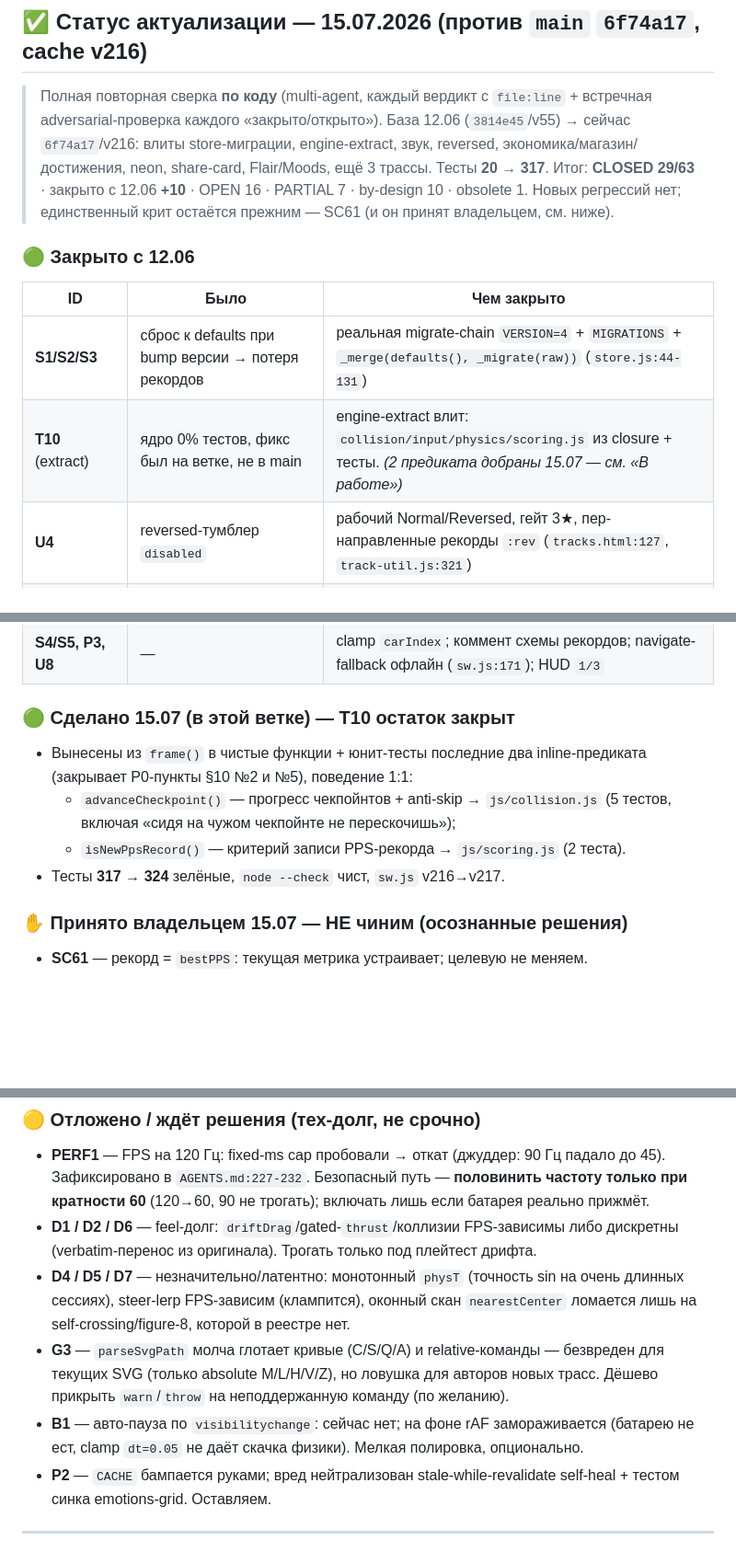
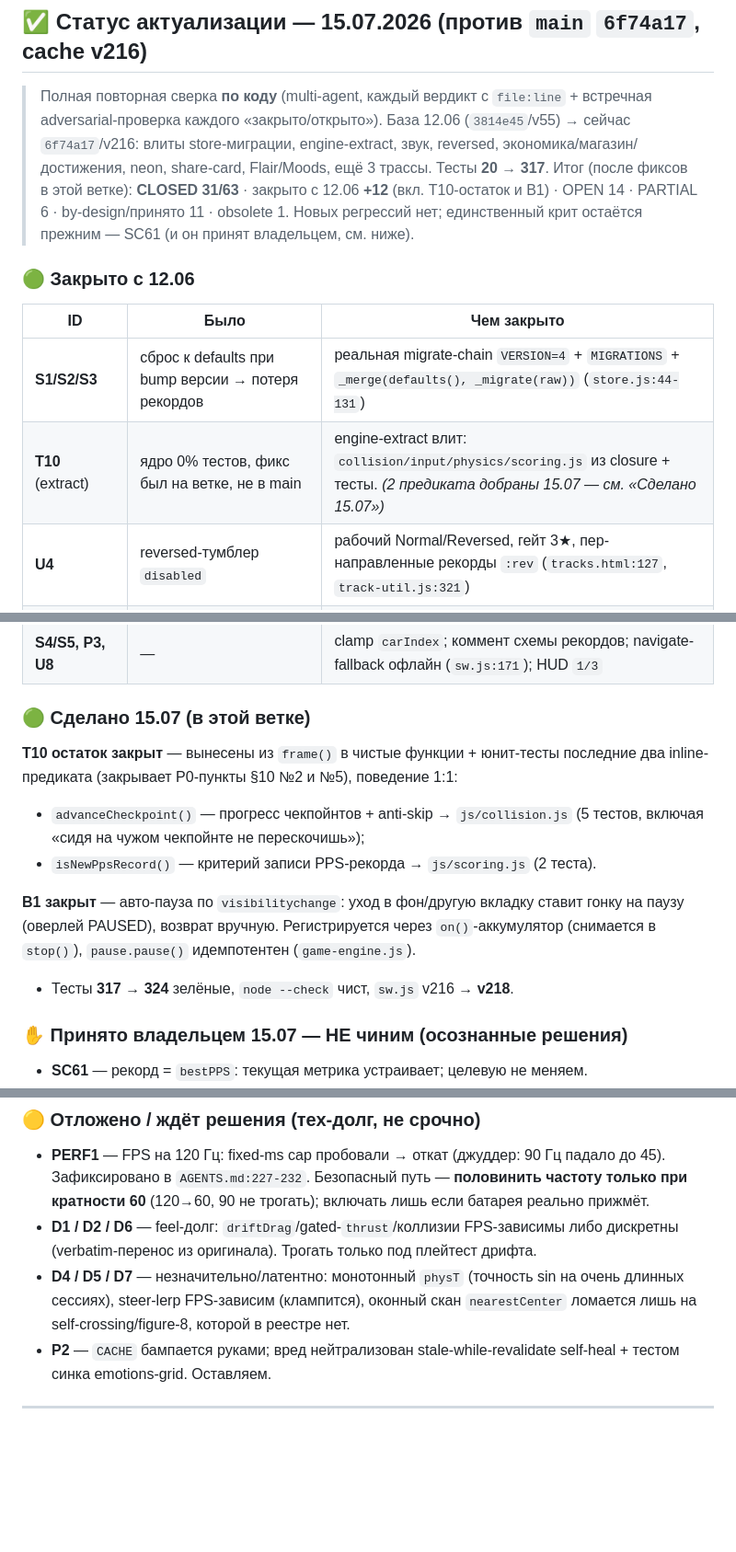
Before and after one commit to letulip/DesktopDrift, a Markdown page: reviews/code_review_DesktopDrift_2026-06-11.md, 3 parts joined by grey strips. Shown at 92% size. Drawn GitHub-style; blank space fills up the shorter version.

Commit message:
docs(reviews): sync 15.07 status — B1 done, G3 skipped (cafe-marble uses a curve)
B1 (visibilitychange auto-pause) moved to "Сделано 15.07"; G3 moved to the
owner's won't-fix list with the reason: cafe-marble.svg's centreline already
uses a cubic C that parseSvgPath approximates (and ships fine), so a throwing
guard would break a live track and a proper flatten would shift its geometry.
Counts refreshed: CLOSED 31/63, OPEN 14, PARTIAL 6.

Co-Authored-By: Claude Opus 4.8 <noreply@anthropic.com>

```diff
--- a/reviews/code_review_DesktopDrift_2026-06-11.md
+++ b/reviews/code_review_DesktopDrift_2026-06-11.md
@@ -52,13 +52,13 @@
 ## ✅ Статус актуализации — 15.07.2026 (против `main` `6f74a17`, cache v216)
 
 > Полная повторная сверка **по коду** (multi-agent, каждый вердикт с `file:line` + встречная adversarial-проверка каждого «закрыто/открыто»). База 12.06 (`3814e45`/v55) → сейчас `6f74a17`/v216: влиты store-миграции, engine-extract, звук, reversed, экономика/магазин/достижения, neon, share-card, Flair/Moods, ещё 3 трассы. Тесты **20 → 317**.
-> Итог: **CLOSED 29/63** · закрыто с 12.06 **+10** · OPEN 16 · PARTIAL 7 · by-design 10 · obsolete 1. Новых регрессий нет; единственный крит остаётся прежним — SC61 (и он принят владельцем, см. ниже).
+> Итог (после фиксов в этой ветке): **CLOSED 31/63** · закрыто с 12.06 **+12** (вкл. T10-остаток и B1) · OPEN 14 · PARTIAL 6 · by-design/принято 11 · obsolete 1. Новых регрессий нет; единственный крит остаётся прежним — SC61 (и он принят владельцем, см. ниже).
 
 ### 🟢 Закрыто с 12.06
 | ID | Было | Чем закрыто |
 |---|---|---|
 | **S1/S2/S3** | сброс к defaults при bump версии → потеря рекордов | реальная migrate-chain `VERSION=4` + `MIGRATIONS` + `_merge(defaults(), _migrate(raw))` (`store.js:44-131`) |
-| **T10** (extract) | ядро 0% тестов, фикс был на ветке, не в main | engine-extract влит: `collision/input/physics/scoring.js` из closure + тесты. *(2 предиката добраны 15.07 — см. «В работе»)* |
+| **T10** (extract) | ядро 0% тестов, фикс был на ветке, не в main | engine-extract влит: `collision/input/physics/scoring.js` из closure + тесты. *(2 предиката добраны 15.07 — см. «Сделано 15.07»)* |
 | **U4** | reversed-тумблер `disabled` | рабочий Normal/Reversed, гейт 3★, пер-направленные рекорды `:rev` (`tracks.html:127`, `track-util.js:321`) |
 | **U7** | звука нет вообще | полный SFX-набор: дрифт-луп, крашы, комбо, отсчёт, пикапы, рекорды, тапы (`sound.js`) |
 | **P1** | 3 CSS не в прекэше | `css/header|content|footer.css` в `sw.js` ASSETS |
@@ -68,11 +68,14 @@
 | **G4** | чекпойнты по индексу | arc-length сэмплер с corner-bias (`track-util.js:162-241`); старый by-index — мёртвый код |
 | **S4/S5, P3, U8** | — | clamp `carIndex`; коммент схемы рекордов; navigate-fallback офлайн (`sw.js:171`); HUD `1/3` |
 
-### 🟢 Сделано 15.07 (в этой ветке) — T10 остаток закрыт
-- Вынесены из `frame()` в чистые функции + юнит-тесты последние два inline-предиката (закрывает P0-пункты §10 №2 и №5), поведение 1:1:
-  - `advanceCheckpoint()` — прогресс чекпойнтов + anti-skip → `js/collision.js` (5 тестов, включая «сидя на чужом чекпойнте не перескочишь»);
-  - `isNewPpsRecord()` — критерий записи PPS-рекорда → `js/scoring.js` (2 теста).
-- Тесты **317 → 324** зелёные, `node --check` чист, `sw.js` v216→v217.
+### 🟢 Сделано 15.07 (в этой ветке)
+**T10 остаток закрыт** — вынесены из `frame()` в чистые функции + юнит-тесты последние два inline-предиката (закрывает P0-пункты §10 №2 и №5), поведение 1:1:
+- `advanceCheckpoint()` — прогресс чекпойнтов + anti-skip → `js/collision.js` (5 тестов, включая «сидя на чужом чекпойнте не перескочишь»);
+- `isNewPpsRecord()` — критерий записи PPS-рекорда → `js/scoring.js` (2 теста).
+
+**B1 закрыт** — авто-пауза по `visibilitychange`: уход в фон/другую вкладку ставит гонку на паузу (оверлей PAUSED), возврат вручную. Регистрируется через `on()`-аккумулятор (снимается в `stop()`), `pause.pause()` идемпотентен (`game-engine.js`).
+
+- Тесты **317 → 324** зелёные, `node --check` чист, `sw.js` v216 → **v218**.
 
 ### ✋ Принято владельцем 15.07 — НЕ чиним (осознанные решения)
 - **SC61** — рекорд = `bestPPS`: текущая метрика устраивает; целевую не меняем.
@@ -89,8 +93,6 @@
 - **PERF1** — FPS на 120 Гц: fixed-ms cap пробовали → откат (джуддер: 90 Гц падало до 45). Зафиксировано в `AGENTS.md:227-232`. Безопасный путь — **половинить частоту только при кратности 60** (120→60, 90 не трогать); включать лишь если батарея реально прижмёт.
 - **D1 / D2 / D6** — feel-долг: `driftDrag`/gated-`thrust`/коллизии FPS-зависимы либо дискретны (verbatim-перенос из оригинала). Трогать только под плейтест дрифта.
 - **D4 / D5 / D7** — незначительно/латентно: монотонный `physT` (точность sin на очень длинных сессиях), steer-lerp FPS-зависим (клампится), оконный скан `nearestCenter` ломается лишь на self-crossing/figure-8, которой в реестре нет.
-- **G3** — `parseSvgPath` молча глотает кривые (C/S/Q/A) и relative-команды — безвреден для текущих SVG (только absolute M/L/H/V/Z), но ловушка для авторов новых трасс. Дёшево прикрыть `warn`/`throw` на неподдержанную команду (по желанию).
-- **B1** — авто-пауза по `visibilitychange`: сейчас нет; на фоне rAF замораживается (батарею не ест, clamp `dt=0.05` не даёт скачка физики). Мелкая полировка, опционально.
 - **P2** — `CACHE` бампается руками; вред нейтрализован stale-while-revalidate self-heal + тестом синка emotions-grid. Оставляем.
 
 ---
```
Also changed, not shown: other parts of reviews/code_review_DesktopDrift_2026-06-11.md (+1 -0 lines).
